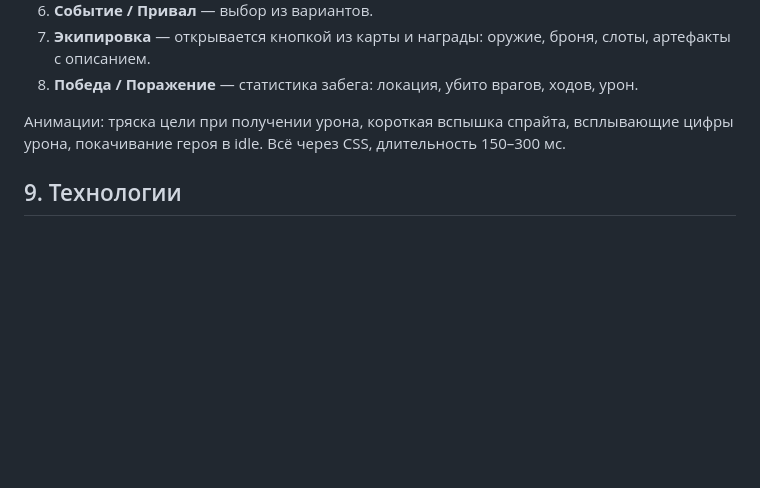
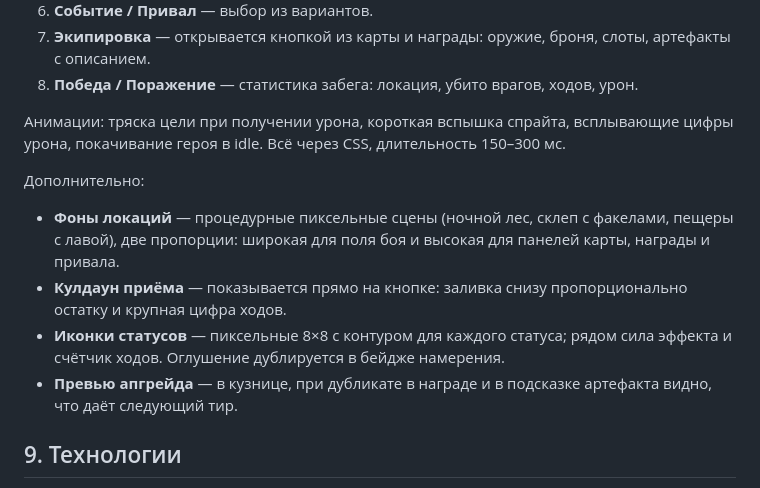
Before and after one commit to aleasdeck/AldkMonsterVersusGame, a Markdown page: docs/GDD.md, the part around the change. Rendered like a GitHub page; blank space fills up the shorter version.

Commit message:
GDD: фоны локаций, кулдауны, иконки статусов, превью апгрейда

```diff
--- a/docs/GDD.md
+++ b/docs/GDD.md
@@ -331,6 +331,13 @@ ATK = урон оружия + STR.
 
 Анимации: тряска цели при получении урона, короткая вспышка спрайта, всплывающие цифры урона, покачивание героя в idle. Всё через CSS, длительность 150–300 мс.
 
+Дополнительно:
+
+- **Фоны локаций** — процедурные пиксельные сцены (ночной лес, склеп с факелами, пещеры с лавой), две пропорции: широкая для поля боя и высокая для панелей карты, награды и привала.
+- **Кулдаун приёма** — показывается прямо на кнопке: заливка снизу пропорционально остатку и крупная цифра ходов.
+- **Иконки статусов** — пиксельные 8×8 с контуром для каждого статуса; рядом сила эффекта и счётчик ходов. Оглушение дублируется в бейдже намерения.
+- **Превью апгрейда** — в кузнице, при дубликате в награде и в подсказке артефакта видно, что даёт следующий тир.
+
 ## 9. Технологии
 
 - **Vite + TypeScript**, без фреймворка. DOM и CSS для интерфейса, спрайты — PNG в `<img>`/`background-image`.
```
